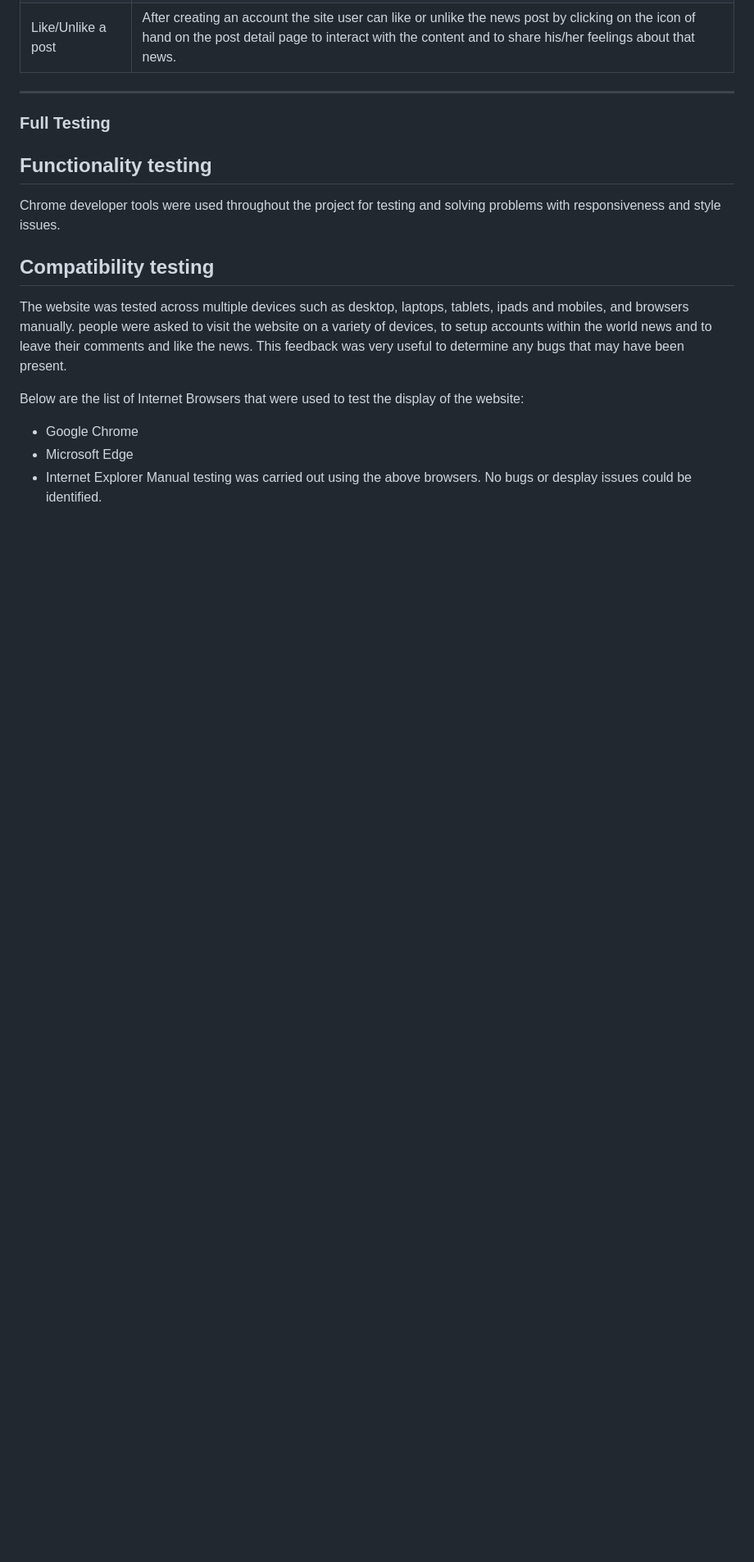
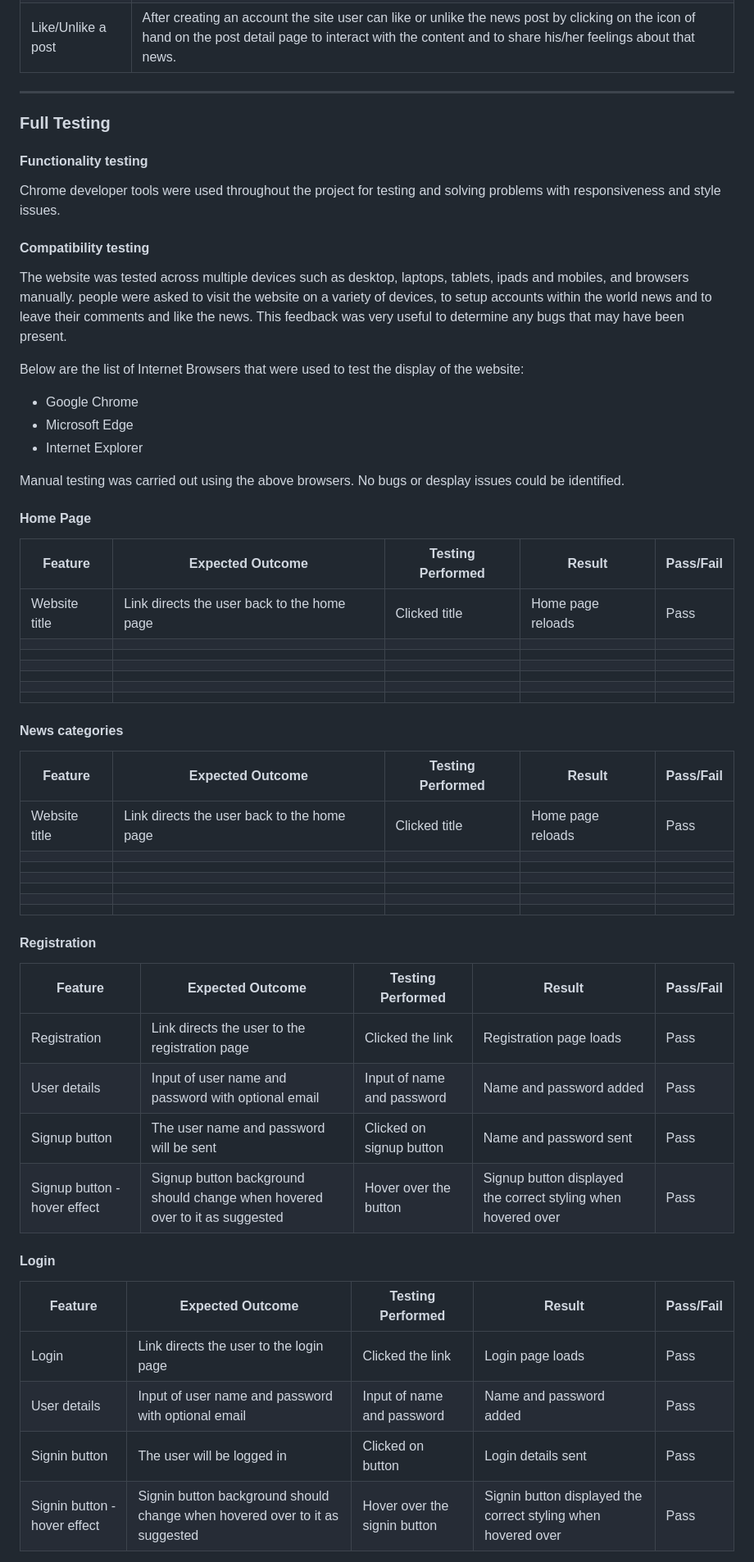
Before and after one commit to HumaIlyas/DjangoNews, a Markdown page: README.md, the part around the change printed below. Shown: that part at 82% size. Drawn GitHub-style; blank space fills up the shorter version.

```diff
--- a/README.md
+++ b/README.md
@@ -336,14 +336,58 @@ Meeting the needs of the [User stories](#user-stories) as described in the UX se
 - - -
 
 ### Full Testing
-## Functionality testing
+#### Functionality testing
 Chrome developer tools were used throughout the project for testing and solving problems with responsiveness and style issues.
 
-## Compatibility testing
+#### Compatibility testing
 The website was tested across multiple devices such as desktop, laptops, tablets, ipads and mobiles, and browsers manually. people were asked to visit the website on a variety of devices, to setup accounts within the world news and to leave their comments and like the news. This feedback was very useful to determine any bugs that may have been present.
 
 Below are the list of Internet Browsers that were used to test the display of the website:
 * Google Chrome
 * Microsoft Edge
 * Internet Explorer
+
 </br>Manual testing was carried out using the above browsers. No bugs or desplay issues could be identified.
+
+#### Home Page
+
+| Feature | Expected Outcome | Testing Performed | Result | Pass/Fail |
+| --- | --- | --- | --- | --- |
+| Website title | Link directs the user back to the home page | Clicked title | Home page reloads | Pass |
+|  |  |  |  |  |
+|  |  |  |  |  |
+|  |  |  |  |  |
+|  |  |  |  |  |
+|  |  |  |  |  |
+|  |  |  |  |  |
+
+#### News categories
+
+| Feature | Expected Outcome | Testing Performed | Result | Pass/Fail |
+| --- | --- | --- | --- | --- |
+| Website title | Link directs the user back to the home page | Clicked title | Home page reloads | Pass |
+|  |  |  |  |  |
+|  |  |  |  |  |
+|  |  |  |  |  |
+|  |  |  |  |  |
+|  |  |  |  |  |
+|  |  |  |  |  |
+
+#### Registration
+
+| Feature | Expected Outcome | Testing Performed | Result | Pass/Fail |
+| --- | --- | --- | --- | --- |
+| Registration | Link directs the user to the registration page | Clicked the link | Registration page loads | Pass |
+| User details | Input of user name and password with optional email | Input of name and password | Name and password added | Pass |
+| Signup button | The user name and password will be sent | Clicked on signup button | Name and password sent | Pass |
+| Signup button - hover effect | Signup button background should change when hovered over to it as suggested | Hover over the button | Signup button displayed the correct styling when hovered over | Pass |
+
+#### Login
+
+| Feature | Expected Outcome | Testing Performed | Result | Pass/Fail |
+| --- | --- | --- | --- | --- |
+| Login | Link directs the user to the login page | Clicked the link | Login page loads | Pass |
+| User details | Input of user name and password with optional email | Input of name and password | Name and password added | Pass |
+| Signin button | The user will be logged in | Clicked on button | Login details sent | Pass |
+| Signin button - hover effect | Signin button background should change when hovered over to it as suggested | Hover over the signin button | Signin button displayed the correct styling when hovered over | Pass |
+
```
Also changed, not shown: other parts of README.md (+11 -2 lines).
